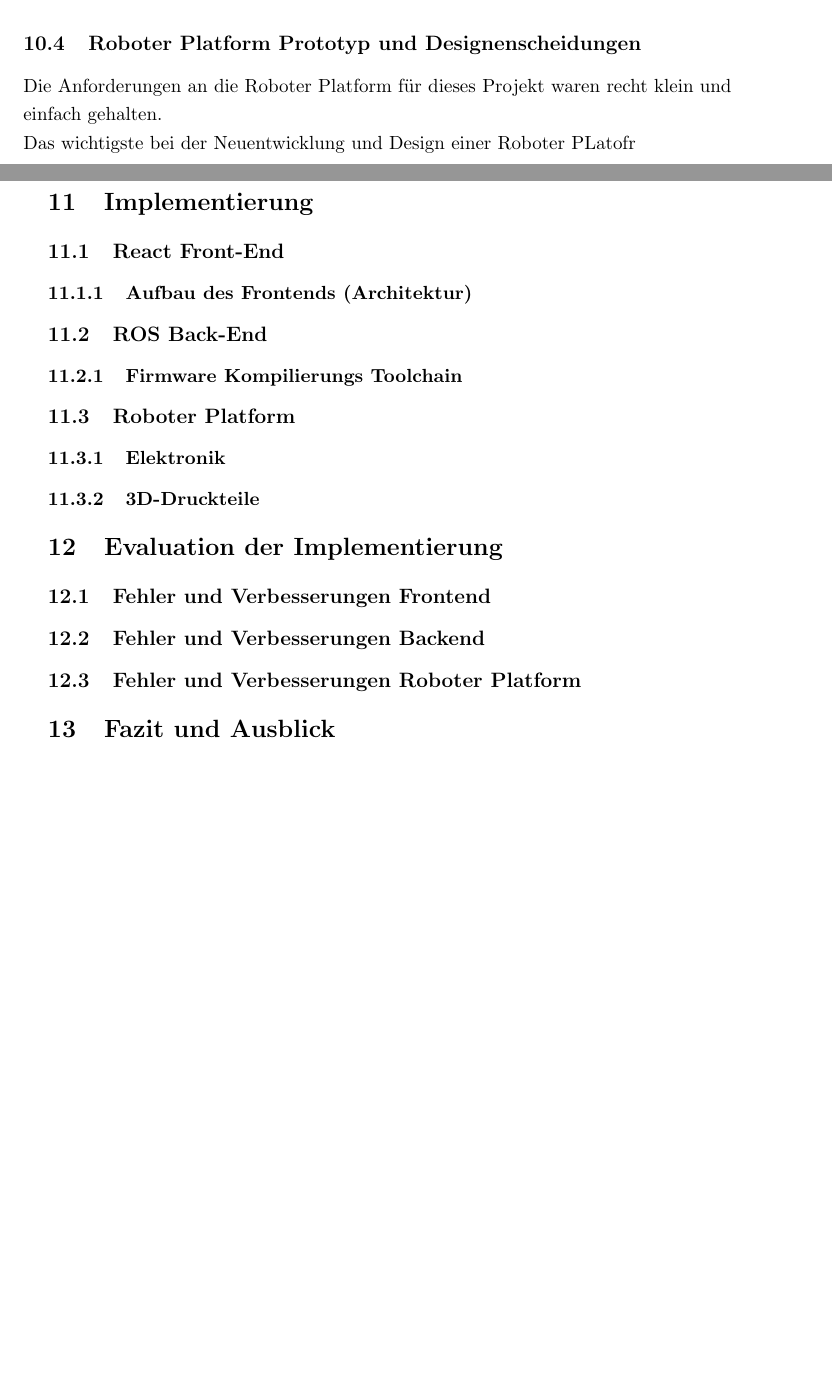
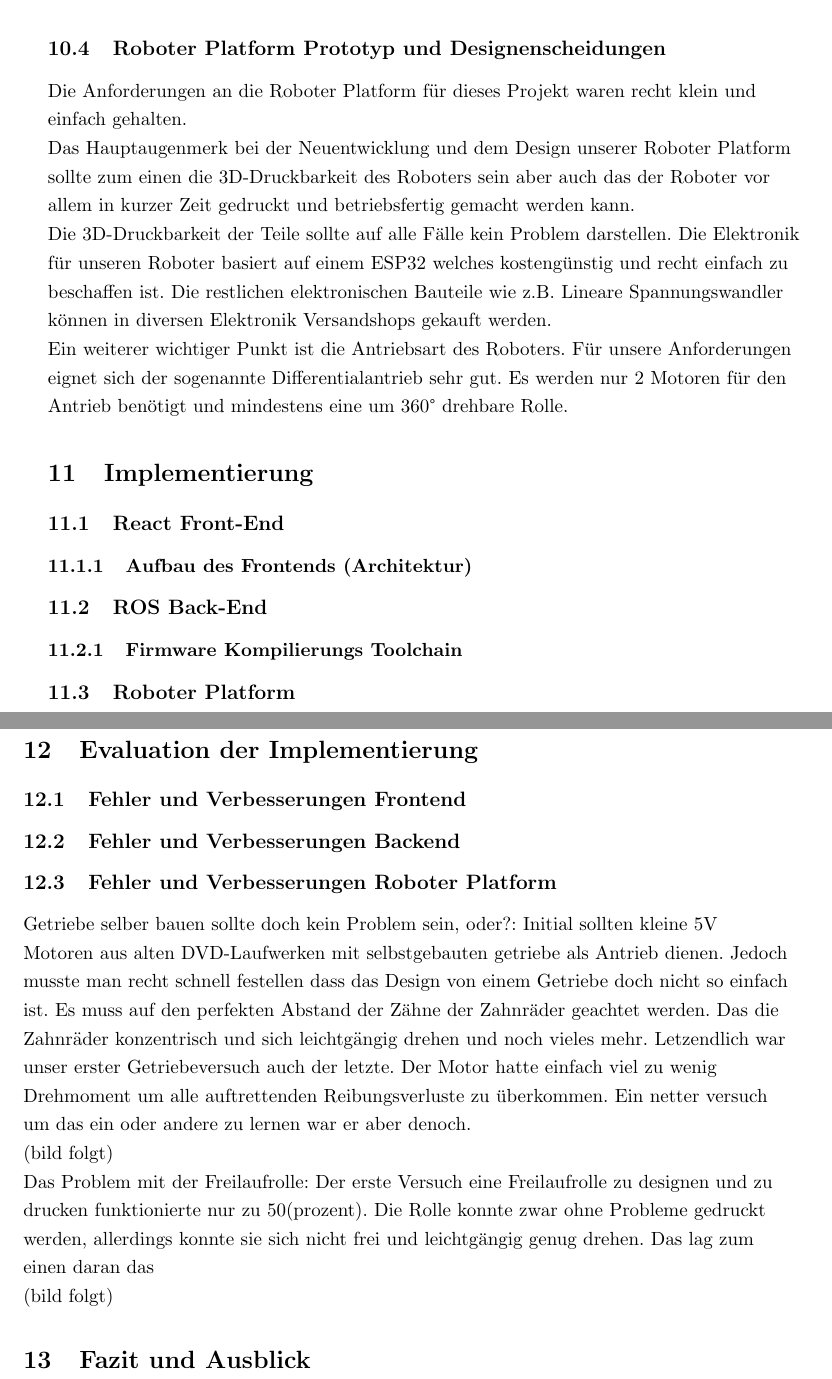
Before and after one commit to qaysedc/SystemadministrationWiSe22, a LaTeX document (doc/expose/expose.tex, which reads doc/expose/BugRobo.tex, doc/expose/hardplatform.tex): two parts of pages 5 and 6 of 6 before the commit and two parts of pages 6 and 7 of 7 after it, joined at a grey line, cut so that both start at the same text, the shorter picture padded with empty space. Compiled offline with pdfLaTeX.

Commit message:
Final Gamma expose changes

```diff
--- /dev/null
+++ b/doc/expose/BugRobo.tex
@@ -0,0 +1,19 @@
+\begin{flushleft}
+    Getriebe selber bauen sollte doch kein Problem sein, oder?:
+    Initial sollten kleine 5V Motoren aus alten DVD-Laufwerken mit selbstgebauten getriebe als Antrieb dienen.
+    Jedoch musste man recht schnell festellen dass das Design von einem Getriebe doch nicht so einfach ist.
+    Es muss auf den perfekten Abstand der Zähne der Zahnräder geachtet werden. Das die Zahnräder konzentrisch und
+    sich leichtgängig drehen und noch vieles mehr. Letzendlich war unser erster Getriebeversuch auch der letzte.
+    Der Motor hatte einfach viel zu wenig Drehmoment um alle auftrettenden Reibungsverluste zu überkommen.
+    Ein netter versuch um das ein oder andere zu lernen war er aber denoch.
+
+    (bild folgt)
+
+    Das Problem mit der Freilaufrolle:
+    Der erste Versuch eine Freilaufrolle zu designen und zu drucken funktionierte nur zu 50(prozent).
+    Die Rolle konnte zwar ohne Probleme gedruckt werden, allerdings konnte sie sich nicht frei und leichtgängig genug drehen.
+    Das lag zum einen daran das
+
+    (bild folgt)
+
+\end{flushleft}
--- a/doc/expose/expose.tex
+++ b/doc/expose/expose.tex
@@ -25,7 +25,7 @@
         bookmarksopenlevel=section,
         bookmarksopen=false]{hyperref}
 % meist verwendetes Grafik-Paket
-\usepackage[pdftex]{graphicx}
+\usepackage{graphicx}
 %\usepackage[authoryear]{natbib}
 % weitere Pakete
 \usepackage{subfig}
--- a/doc/expose/hardplatform.tex
+++ b/doc/expose/hardplatform.tex
@@ -1,5 +1,15 @@
 \begin{flushleft}
     Die Anforderungen an die Roboter Platform für dieses Projekt waren recht klein und einfach gehalten.
 
-    Das wichtigste bei der Neuentwicklung und Design einer Roboter PLatofr
+    Das Hauptaugenmerk bei der Neuentwicklung und dem Design unserer Roboter Platform sollte zum einen
+    die 3D-Druckbarkeit des Roboters sein aber auch das der Roboter vor allem in kurzer Zeit gedruckt und betriebsfertig gemacht
+    werden kann.
+
+    Die 3D-Druckbarkeit der Teile sollte auf alle Fälle kein Problem darstellen. Die Elektronik für unseren Roboter
+    basiert auf einem ESP32 welches kostengünstig und recht einfach zu beschaffen ist. Die restlichen
+    elektronischen Bauteile wie z.B. Lineare Spannungswandler können in diversen Elektronik Versandshops gekauft werden.
+
+    Ein weiterer wichtiger Punkt ist die Antriebsart des Roboters. Für unsere Anforderungen eignet sich der sogenannte
+    Differentialantrieb sehr gut. Es werden nur 2 Motoren für den Antrieb benötigt und mindestens eine um 360° drehbare
+    Rolle.
 \end{flushleft}
```
Also changed, not shown: doc/expose/Robo3DDruck.tex (added, +11 -0 lines), doc/expose/RoboElektronik.tex (added, +10 -0 lines), doc/expose/frameworkwahl.tex (+3 -1 lines), doc/expose/lösungsideen.tex (+4 -1 lines), doc/expose/expose.pdf, doc/expose/imgs/Roboter/Real/Freirolle.jpg (added), doc/expose/imgs/Roboter/Real/Getriebe.jpg (added), doc/expose/imgs/Roboter/Real/Roboter.jpg (added), doc/expose/expose.tex (6 more changed lines).
